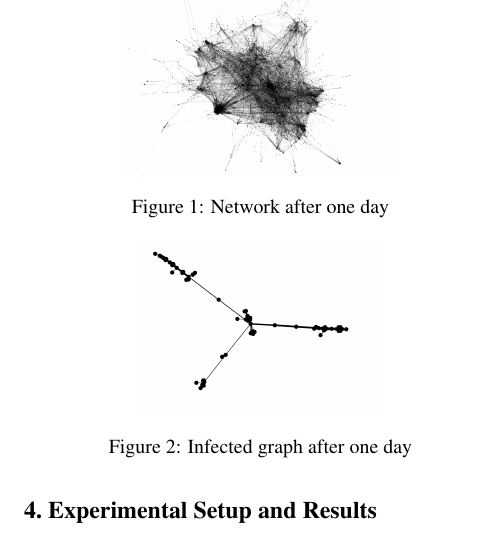
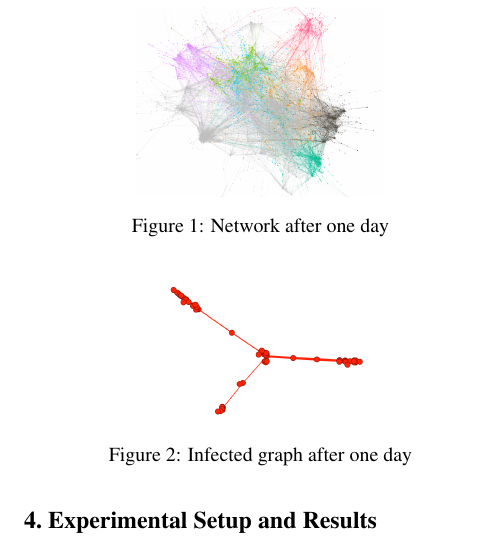
Before and after one commit to afnanmmir/Infection-Tracing, a LaTeX paper (docs/M1/latex8.tex): part of one column of page 2 of 2, cut so that both start at the same text. Compiled offline with pdfLaTeX.

Commit message:
Created graphs that are colored

```diff
--- a/docs/M1/latex8.tex
+++ b/docs/M1/latex8.tex
@@ -12,6 +12,7 @@
 \usepackage{times}
 \usepackage{graphicx}
 \usepackage{subcaption}
+\usepackage[ruled, linesnumbered]{algorithm2e}
 
 %\documentstyle[times,art10,twocolumn,latex8]{article}
 
@@ -127,7 +128,7 @@ In addition, we created a sample Susceptible-Infected simulation using the datas
 In Figure \ref{fig:my_label}, we can see the contact network after one day.
 \begin{figure}
     \centering
-    \includegraphics[width=0.28\textwidth]{imgs/one_day_net.png}
+    \includegraphics[width=0.25\textwidth]{imgs/one_day_net.png}
     \caption{Network after one day}
     \label{fig:my_label}
 \end{figure}
```
Also changed, not shown: docs/M1/imgs/one_day_net.png, docs/M1/imgs/simulation.png, docs/M1/latex8.pdf.
